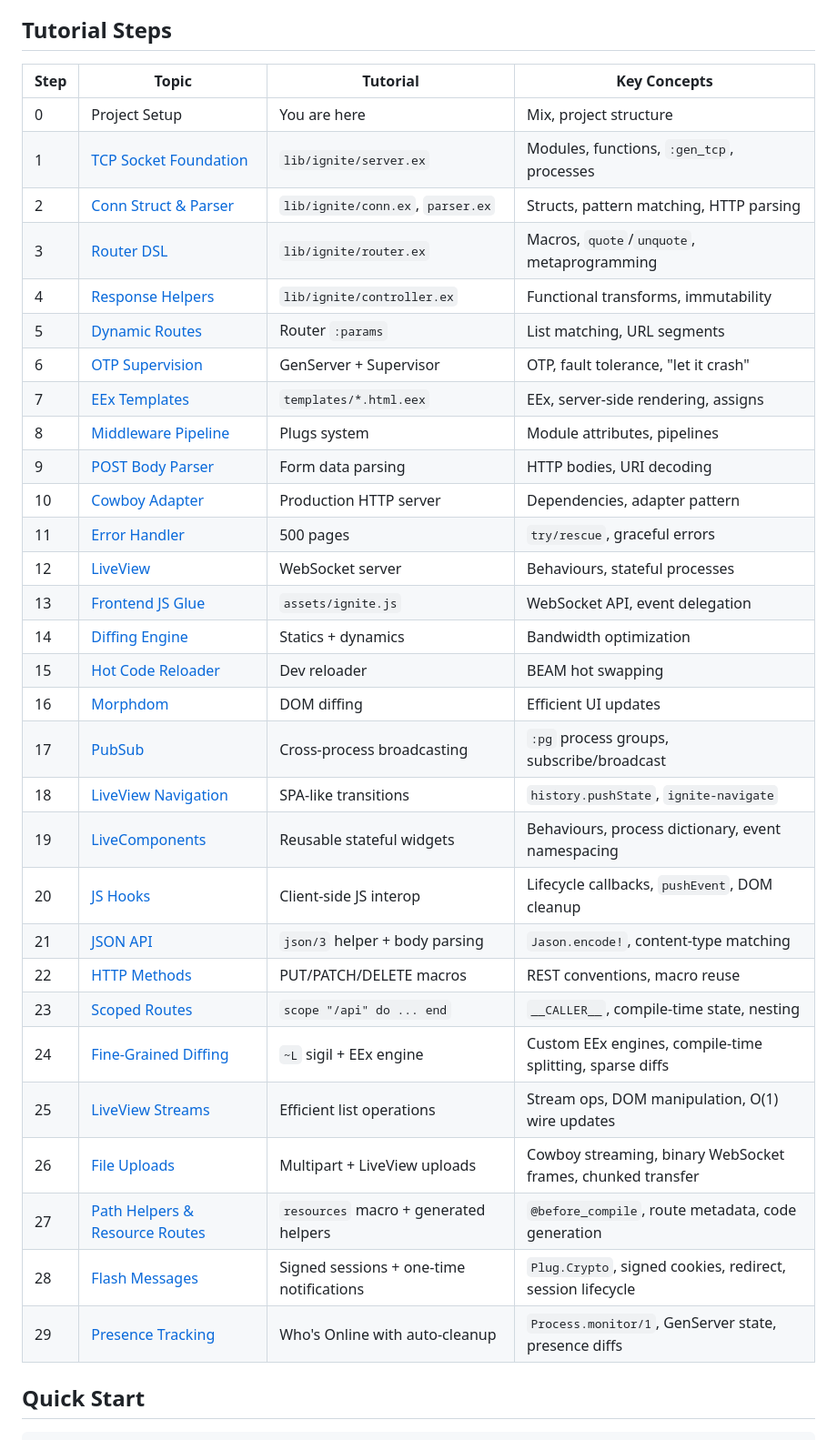
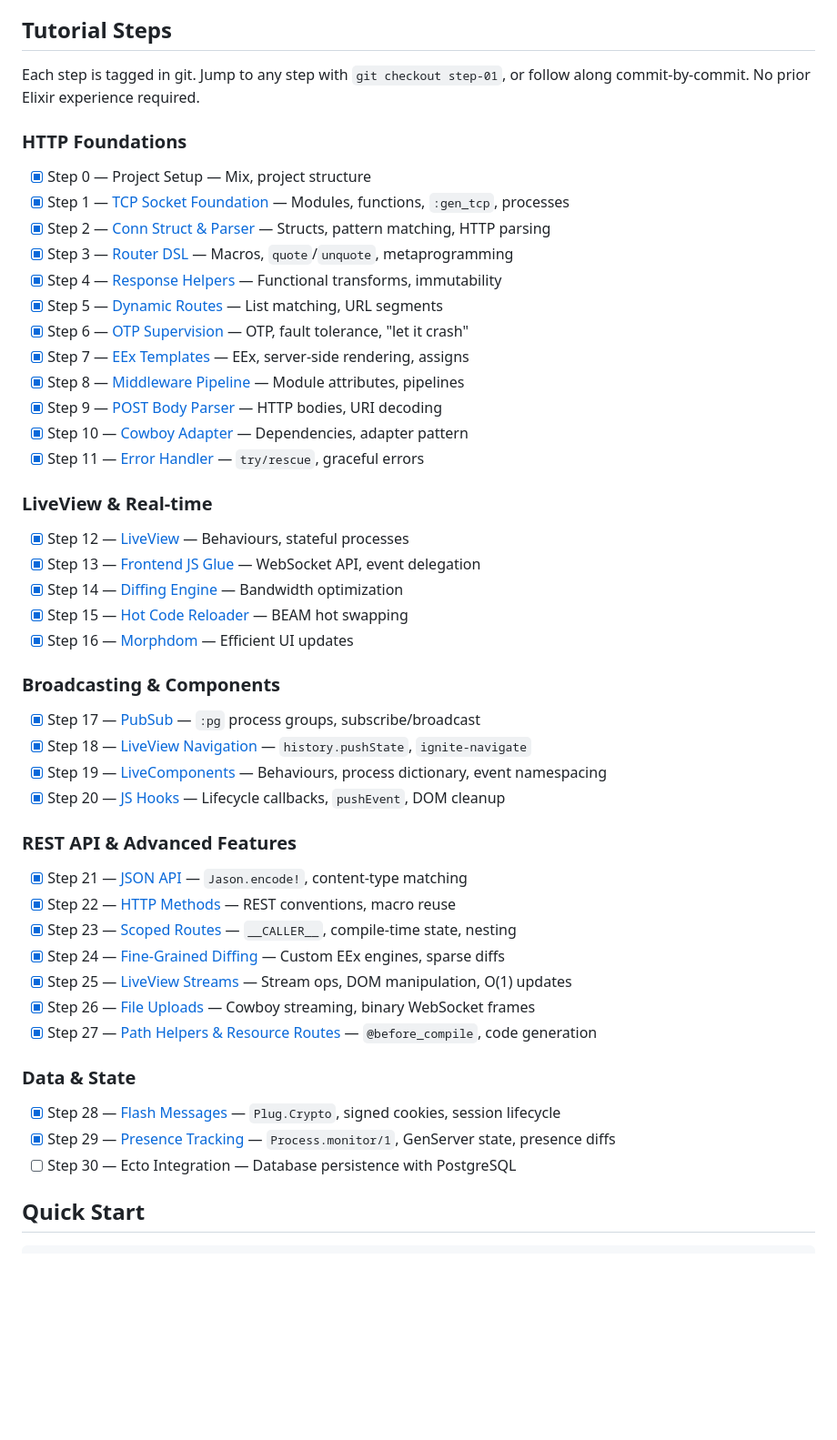
Before and after one commit to rajeshpillai/elixir-byowf, a Markdown page: README.md, the part around one of its changes. Shown at 91% size. Drawn GitHub-style; blank space fills up the shorter version.

Commit message:
Reorganize README tutorial steps into checklist with grouped headings
Co-Authored-By: Claude Opus 4.6 <noreply@anthropic.com>

```diff
--- a/README.md
+++ b/README.md
@@ -142,37 +91,52 @@ Or follow along commit-by-commit and build everything yourself.
 ## Tutorial Steps
 
-| Step | Topic | Tutorial | Key Concepts |
-|------|-------|----------|-------------|
-| 0 | Project Setup | You are here | Mix, project structure |
-| 1 | [TCP Socket Foundation](tutorial/01-tcp-socket.md) | `lib/ignite/server.ex` | Modules, functions, `:gen_tcp`, processes |
-| 2 | [Conn Struct & Parser](tutorial/02-conn-struct.md) | `lib/ignite/conn.ex`, `parser.ex` | Structs, pattern matching, HTTP parsing |
-| 3 | [Router DSL](tutorial/03-router-dsl.md) | `lib/ignite/router.ex` | Macros, `quote`/`unquote`, metaprogramming |
-| 4 | [Response Helpers](tutorial/04-response-helpers.md) | `lib/ignite/controller.ex` | Functional transforms, immutability |
-| 5 | [Dynamic Routes](tutorial/05-dynamic-routes.md) | Router `:params` | List matching, URL segments |
-| 6 | [OTP Supervision](tutorial/06-otp-supervision.md) | GenServer + Supervisor | OTP, fault tolerance, "let it crash" |
-| 7 | [EEx Templates](tutorial/07-templates.md) | `templates/*.html.eex` | EEx, server-side rendering, assigns |
-| 8 | [Middleware Pipeline](tutorial/08-middleware.md) | Plugs system | Module attributes, pipelines |
-| 9 | [POST Body Parser](tutorial/09-post-parser.md) | Form data parsing | HTTP bodies, URI decoding |
-| 10 | [Cowboy Adapter](tutorial/10-cowboy-adapter.md) | Production HTTP server | Dependencies, adapter pattern |
-| 11 | [Error Handler](tutorial/11-error-handler.md) | 500 pages | `try/rescue`, graceful errors |
-| 12 | [LiveView](tutorial/12-liveview.md) | WebSocket server | Behaviours, stateful processes |
-| 13 | [Frontend JS Glue](tutorial/13-frontend-glue.md) | `assets/ignite.js` | WebSocket API, event delegation |
-| 14 | [Diffing Engine](tutorial/14-diffing.md) | Statics + dynamics | Bandwidth optimization |
-| 15 | [Hot Code Reloader](tutorial/15-hot-reloader.md) | Dev reloader | BEAM hot swapping |
-| 16 | [Morphdom](tutorial/16-morphdom.md) | DOM diffing | Efficient UI updates |
-| 17 | [PubSub](tutorial/17-pubsub.md) | Cross-process broadcasting | `:pg` process groups, subscribe/broadcast |
-| 18 | [LiveView Navigation](tutorial/18-live-navigation.md) | SPA-like transitions | `history.pushState`, `ignite-navigate` |
-| 19 | [LiveComponents](tutorial/19-live-components.md) | Reusable stateful widgets | Behaviours, process dictionary, event namespacing |
-| 20 | [JS Hooks](tutorial/20-js-hooks.md) | Client-side JS interop | Lifecycle callbacks, `pushEvent`, DOM cleanup |
-| 21 | [JSON API](tutorial/21-json-api.md) | `json/3` helper + body parsing | `Jason.encode!`, content-type matching |
-| 22 | [HTTP Methods](tutorial/22-http-methods.md) | PUT/PATCH/DELETE macros | REST conventions, macro reuse |
-| 23 | [Scoped Routes](tutorial/23-scoped-routes.md) | `scope "/api" do ... end` | `__CALLER__`, compile-time state, nesting |
-| 24 | [Fine-Grained Diffing](tutorial/24-fine-grained-diffing.md) | `~L` sigil + EEx engine | Custom EEx engines, compile-time splitting, sparse diffs |
-| 25 | [LiveView Streams](tutorial/25-streams.md) | Efficient list operations | Stream ops, DOM manipulation, O(1) wire updates |
-| 26 | [File Uploads](tutorial/26-file-uploads.md) | Multipart + LiveView uploads | Cowboy streaming, binary WebSocket frames, chunked transfer |
-| 27 | [Path Helpers & Resource Routes](tutorial/27-path-helpers.md) | `resources` macro + generated helpers | `@before_compile`, route metadata, code generation |
-| 28 | [Flash Messages](tutorial/28-flash-messages.md) | Signed sessions + one-time notifications | `Plug.Crypto`, signed cookies, redirect, session lifecycle |
-| 29 | [Presence Tracking](tutorial/29-presence.md) | Who's Online with auto-cleanup | `Process.monitor/1`, GenServer state, presence diffs |
+Each step is tagged in git. Jump to any step with `git checkout step-01`, or follow along commit-by-commit. No prior Elixir experience required.
+
+### HTTP Foundations
+
+- [x] Step 0 — Project Setup — Mix, project structure
+- [x] Step 1 — [TCP Socket Foundation](tutorial/01-tcp-socket.md) — Modules, functions, `:gen_tcp`, processes
+- [x] Step 2 — [Conn Struct & Parser](tutorial/02-conn-struct.md) — Structs, pattern matching, HTTP parsing
+- [x] Step 3 — [Router DSL](tutorial/03-router-dsl.md) — Macros, `quote`/`unquote`, metaprogramming
+- [x] Step 4 — [Response Helpers](tutorial/04-response-helpers.md) — Functional transforms, immutability
+- [x] Step 5 — [Dynamic Routes](tutorial/05-dynamic-routes.md) — List matching, URL segments
+- [x] Step 6 — [OTP Supervision](tutorial/06-otp-supervision.md) — OTP, fault tolerance, "let it crash"
+- [x] Step 7 — [EEx Templates](tutorial/07-templates.md) — EEx, server-side rendering, assigns
+- [x] Step 8 — [Middleware Pipeline](tutorial/08-middleware.md) — Module attributes, pipelines
+- [x] Step 9 — [POST Body Parser](tutorial/09-post-parser.md) — HTTP bodies, URI decoding
+- [x] Step 10 — [Cowboy Adapter](tutorial/10-cowboy-adapter.md) — Dependencies, adapter pattern
+- [x] Step 11 — [Error Handler](tutorial/11-error-handler.md) — `try/rescue`, graceful errors
+
+### LiveView & Real-time
+
+- [x] Step 12 — [LiveView](tutorial/12-liveview.md) — Behaviours, stateful processes
+- [x] Step 13 — [Frontend JS Glue](tutorial/13-frontend-glue.md) — WebSocket API, event delegation
+- [x] Step 14 — [Diffing Engine](tutorial/14-diffing.md) — Bandwidth optimization
+- [x] Step 15 — [Hot Code Reloader](tutorial/15-hot-reloader.md) — BEAM hot swapping
+- [x] Step 16 — [Morphdom](tutorial/16-morphdom.md) — Efficient UI updates
+
+### Broadcasting & Components
+
+- [x] Step 17 — [PubSub](tutorial/17-pubsub.md) — `:pg` process groups, subscribe/broadcast
+- [x] Step 18 — [LiveView Navigation](tutorial/18-live-navigation.md) — `history.pushState`, `ignite-navigate`
+- [x] Step 19 — [LiveComponents](tutorial/19-live-components.md) — Behaviours, process dictionary, event namespacing
+- [x] Step 20 — [JS Hooks](tutorial/20-js-hooks.md) — Lifecycle callbacks, `pushEvent`, DOM cleanup
+
+### REST API & Advanced Features
+
+- [x] Step 21 — [JSON API](tutorial/21-json-api.md) — `Jason.encode!`, content-type matching
+- [x] Step 22 — [HTTP Methods](tutorial/22-http-methods.md) — REST conventions, macro reuse
+- [x] Step 23 — [Scoped Routes](tutorial/23-scoped-routes.md) — `__CALLER__`, compile-time state, nesting
+- [x] Step 24 — [Fine-Grained Diffing](tutorial/24-fine-grained-diffing.md) — Custom EEx engines, sparse diffs
+- [x] Step 25 — [LiveView Streams](tutorial/25-streams.md) — Stream ops, DOM manipulation, O(1) updates
+- [x] Step 26 — [File Uploads](tutorial/26-file-uploads.md) — Cowboy streaming, binary WebSocket frames
+- [x] Step 27 — [Path Helpers & Resource Routes](tutorial/27-path-helpers.md) — `@before_compile`, code generation
+
+### Data & State
+
+- [x] Step 28 — [Flash Messages](tutorial/28-flash-messages.md) — `Plug.Crypto`, signed cookies, session lifecycle
+- [x] Step 29 — [Presence Tracking](tutorial/29-presence.md) — `Process.monitor/1`, GenServer state, presence diffs
+- [ ] Step 30 — Ecto Integration — Database persistence with PostgreSQL
 
 ## Quick Start
 
```
Also changed, not shown: other parts of README.md (+0 -51 lines).
